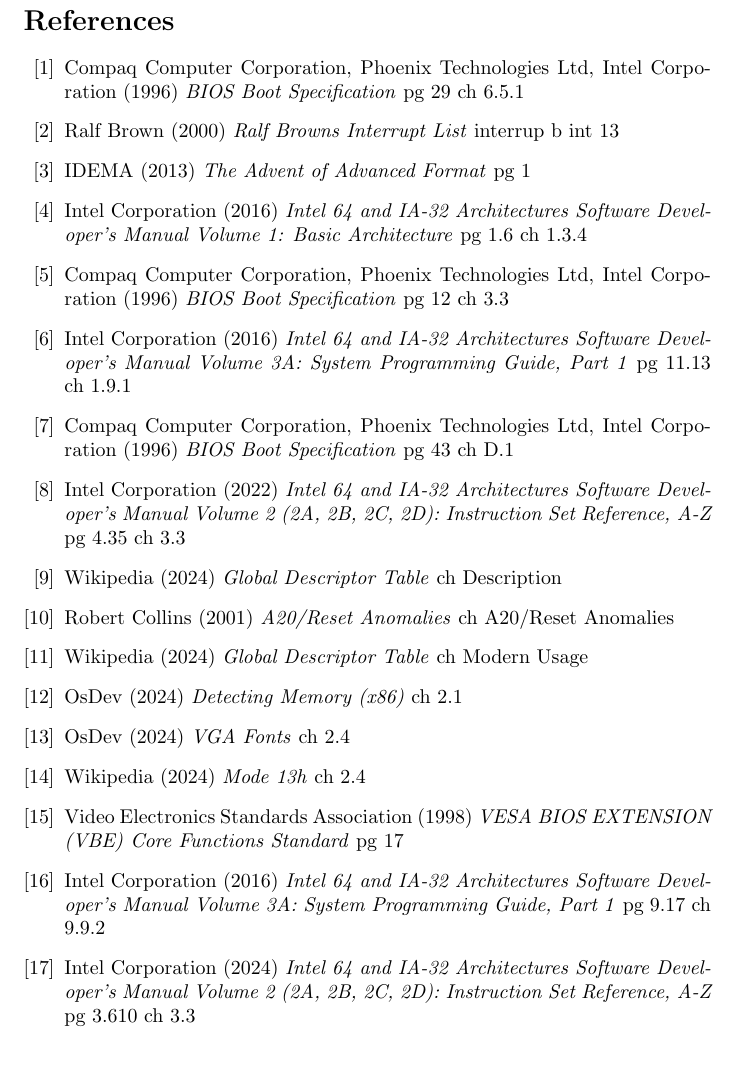
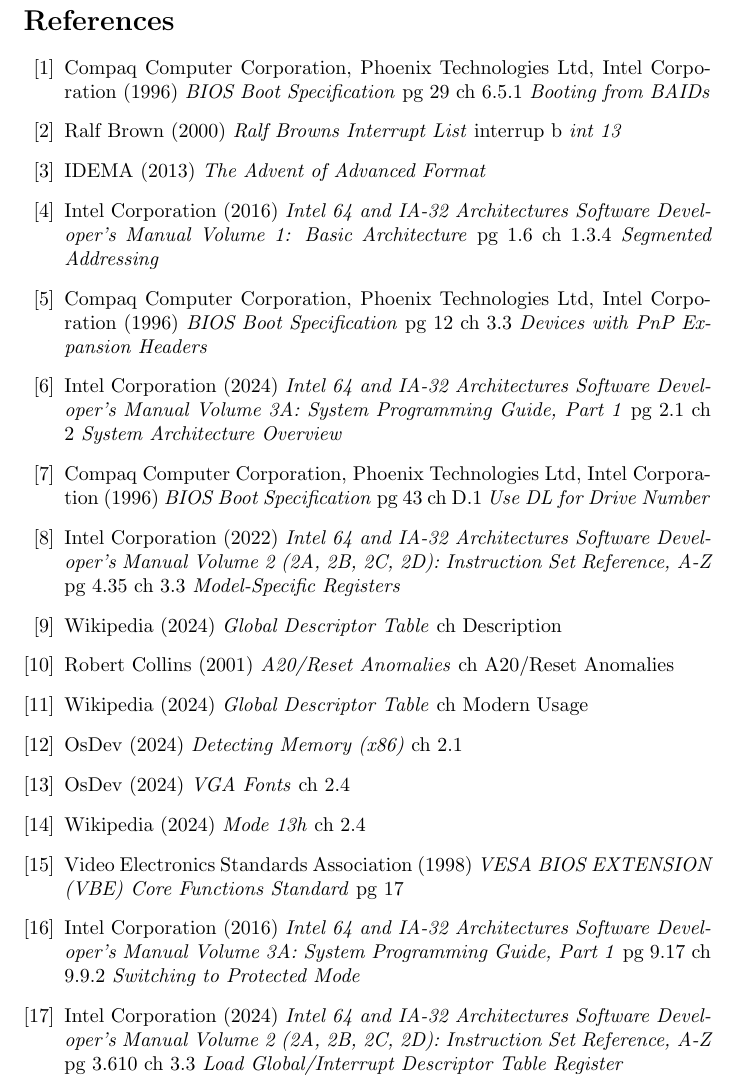
Before and after one commit to ThatLukeDev/minimus, a LaTeX paper (docs/doc.tex): part of page 27 of 27, cut so that both start at the same text, the shorter picture padded with empty space. Compiled offline with pdfLaTeX.

Commit message:
fixed references

```diff
--- a/docs/doc.tex
+++ b/docs/doc.tex
@@ -1260,35 +1260,34 @@
 	\bibitem{7c00}
 		Compaq Computer Corporation, Phoenix Technologies Ltd, Intel Corporation (1996)
 		\emph{BIOS Boot Specification}
-		pg 29 ch 6.5.1
+		pg 29 ch 6.5.1 \emph{Booting from BAIDs}
 	\bibitem{int 13h}
 		Ralf Brown (2000)
 		\emph{Ralf Browns Interrupt List}
-		interrup b int 13
+		interrup b \emph{int 13}
 	\bibitem{sector size}
 		IDEMA (2013)
 		\emph{The Advent of Advanced Format}
-		pg 1
 	\bibitem{memory segments}
 		Intel Corporation (2016)
 		\emph{Intel 64 and IA-32 Architectures Software Developer’s Manual Volume 1: Basic Architecture}
-		pg 1.6 ch 1.3.4
+		pg 1.6 ch 1.3.4 \emph{Segmented Addressing}
 	\bibitem{55aa}
 		Compaq Computer Corporation, Phoenix Technologies Ltd, Intel Corporation (1996)
 		\emph{BIOS Boot Specification}
-		pg 12 ch 3.3
+		pg 12 ch 3.3 \emph{Devices with PnP Expansion Headers}
 	\bibitem{16bitstart}
-		Intel Corporation (2016)
+		Intel Corporation (2024)
 		\emph{Intel 64 and IA-32 Architectures Software Developer’s Manual Volume 3A: System Programming Guide, Part 1}
-		pg 11.13 ch 1.9.1
+		pg 2.1 ch 2 \emph{System Architecture Overview}
 	\bibitem{boot drive init}
 		Compaq Computer Corporation, Phoenix Technologies Ltd, Intel Corporation (1996)
 		\emph{BIOS Boot Specification}
-		pg 43 ch D.1
+		pg 43 ch D.1 \emph{Use DL for Drive Number}
 	\bibitem{segment cpu write instruction}
 		Intel Corporation (2022)
 		\emph{Intel 64 and IA-32 Architectures Software Developer’s Manual Volume 2 (2A, 2B, 2C, 2D): Instruction Set Reference, A-Z}
-		pg 4.35 ch 3.3
+		pg 4.35 ch 3.3 \emph{Model-Specific Registers}
 	\bibitem{gdt}
 		Wikipedia (2024)
 		\emph{Global Descriptor Table}
@@ -1320,11 +1319,11 @@
 	\bibitem{intel protected mode enable}
 		Intel Corporation (2016)
 		\emph{Intel 64 and IA-32 Architectures Software Developer’s Manual Volume 3A: System Programming Guide, Part 1}
-		pg 9.17 ch 9.9.2
+		pg 9.17 ch 9.9.2 \emph{Switching to Protected Mode}
 	\bibitem{lidt}
 		Intel Corporation (2024)
 		\emph{Intel 64 and IA-32 Architectures Software Developer’s Manual Volume 2 (2A, 2B, 2C, 2D): Instruction Set Reference, A-Z}
-		pg 3.610 ch 3.3
+		pg 3.610 ch 3.3 \emph{Load Global/Interrupt Descriptor Table Register}
 \end{thebibliography}
 
 \end{document}
```
